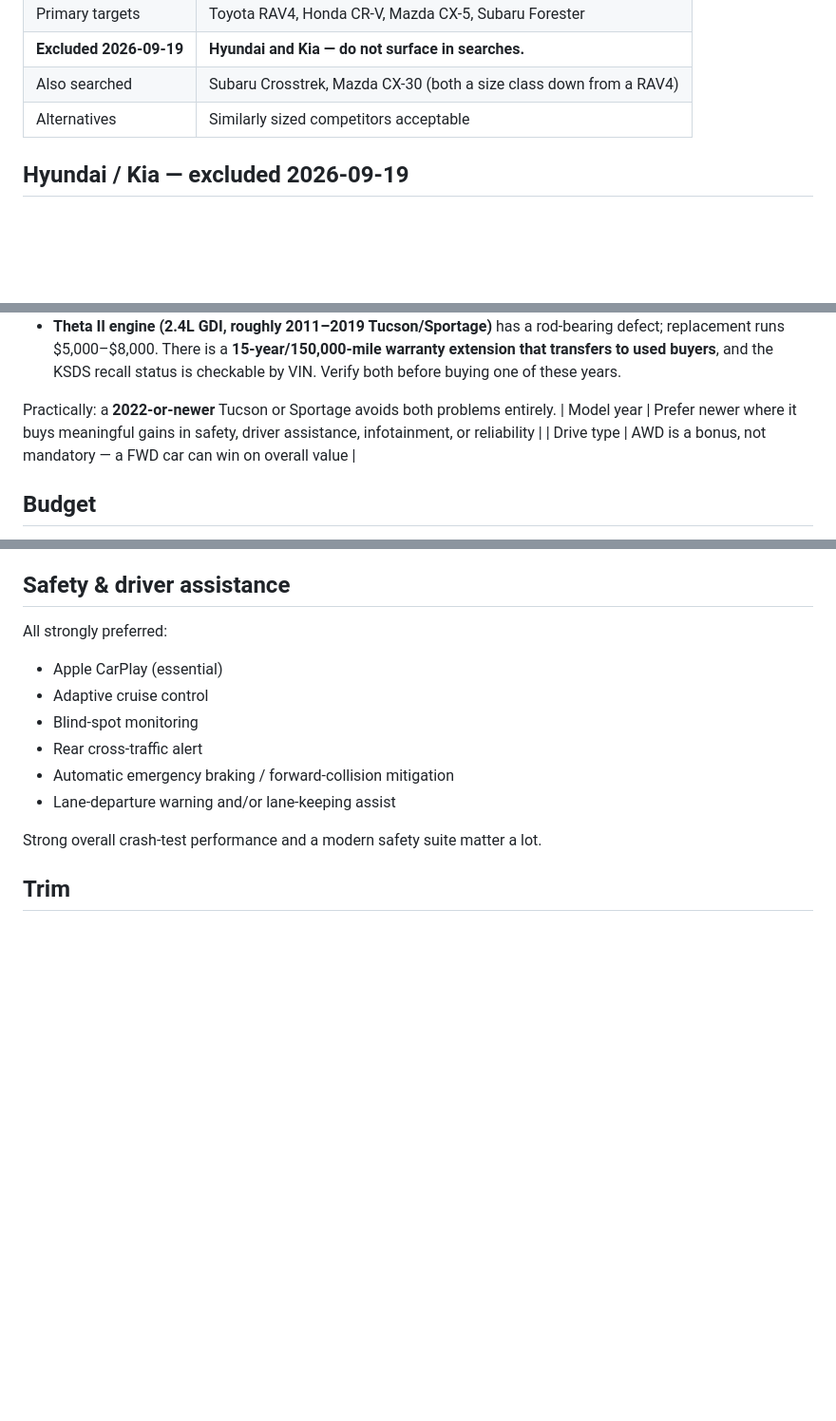
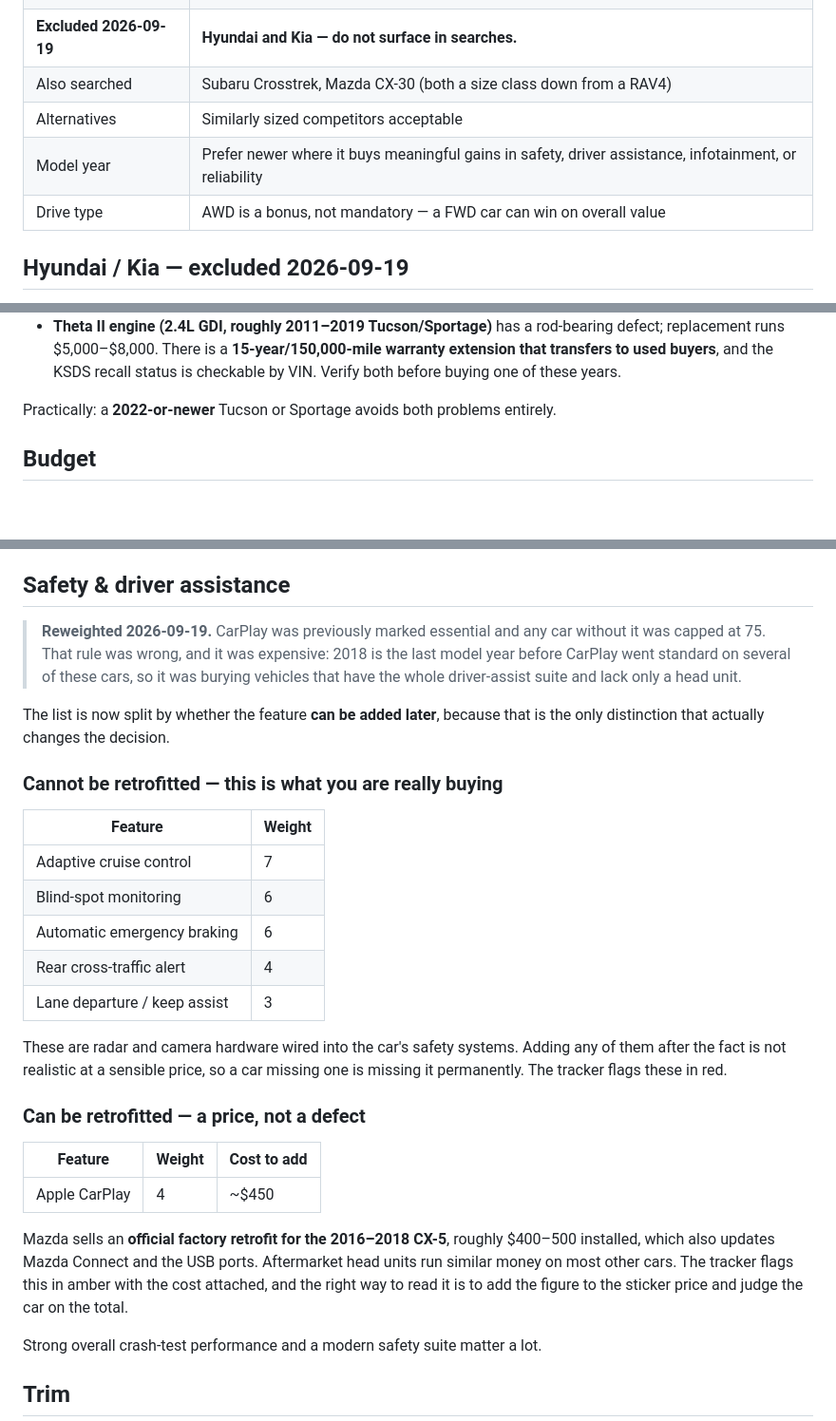
Before and after one commit to Kkorbin/CarTracker, a Markdown page: CRITERIA.md, 3 parts joined by grey strips. Shown at 95% size. Rendered like a GitHub page; blank space fills up the shorter version.

Commit message:
Document the retrofittable/permanent split in CRITERIA.md
The doc still listed Apple CarPlay as essential, which no longer matches
the scoring. Replaces the flat preference list with the two tables the
engine actually uses, and says plainly that the right way to read an
amber CarPlay flag is to add ~$450 to the sticker and judge the total.

Also moves the "Model year" and "Drive type" rows back into the Vehicle
table. They had been stranded below the Hyundai/Kia section, where they
rendered as a stray two-row table attached to the wrong heading.

Co-Authored-By: Claude Opus 5 <noreply@anthropic.com>

```diff
--- a/CRITERIA.md
+++ b/CRITERIA.md
@@ -17,6 +17,8 @@ Apple CarPlay, mid-level-or-better trim, priced **$18k–$23k**.
 | **Excluded 2026-09-19** | **Hyundai and Kia — do not surface in searches.** |
 | Also searched | Subaru Crosstrek, Mazda CX-30 (both a size class down from a RAV4) |
 | Alternatives | Similarly sized competitors acceptable |
+| Model year | Prefer newer where it buys meaningful gains in safety, driver assistance, infotainment, or reliability |
+| Drive type | AWD is a bonus, not mandatory — a FWD car can win on overall value |
 
 ## Hyundai / Kia — excluded 2026-09-19
 
@@ -38,8 +40,6 @@ The two model-year cutoffs that mattered while they were in play:
   checkable by VIN. Verify both before buying one of these years.
 
 Practically: a **2022-or-newer** Tucson or Sportage avoids both problems entirely.
-| Model year | Prefer newer where it buys meaningful gains in safety, driver assistance, infotainment, or reliability |
-| Drive type | AWD is a bonus, not mandatory — a FWD car can win on overall value |
 
 ## Budget
 
@@ -98,14 +98,39 @@ pull against each other on every model except the CX-5.
 
 ## Safety & driver assistance
 
-All strongly preferred:
+> **Reweighted 2026-09-19.** CarPlay was previously marked essential and any car
+> without it was capped at 75. That rule was wrong, and it was expensive: 2018 is the
+> last model year before CarPlay went standard on several of these cars, so it was
+> burying vehicles that have the whole driver-assist suite and lack only a head unit.
 
-- Apple CarPlay (essential)
-- Adaptive cruise control
-- Blind-spot monitoring
-- Rear cross-traffic alert
-- Automatic emergency braking / forward-collision mitigation
-- Lane-departure warning and/or lane-keeping assist
+The list is now split by whether the feature **can be added later**, because that is
+the only distinction that actually changes the decision.
+
+### Cannot be retrofitted — this is what you are really buying
+
+| Feature | Weight |
+| --- | --- |
+| Adaptive cruise control | 7 |
+| Blind-spot monitoring | 6 |
+| Automatic emergency braking | 6 |
+| Rear cross-traffic alert | 4 |
+| Lane departure / keep assist | 3 |
+
+These are radar and camera hardware wired into the car's safety systems. Adding any of
+them after the fact is not realistic at a sensible price, so a car missing one is
+missing it permanently. The tracker flags these in red.
+
+### Can be retrofitted — a price, not a defect
+
+| Feature | Weight | Cost to add |
+| --- | --- | --- |
+| Apple CarPlay | 4 | ~$450 |
+
+Mazda sells an **official factory retrofit for the 2016–2018 CX-5**, roughly $400–500
+installed, which also updates Mazda Connect and the USB ports. Aftermarket head units
+run similar money on most other cars. The tracker flags this in amber with the cost
+attached, and the right way to read it is to add the figure to the sticker price and
+judge the car on the total.
 
 Strong overall crash-test performance and a modern safety suite matter a lot.
 
```
